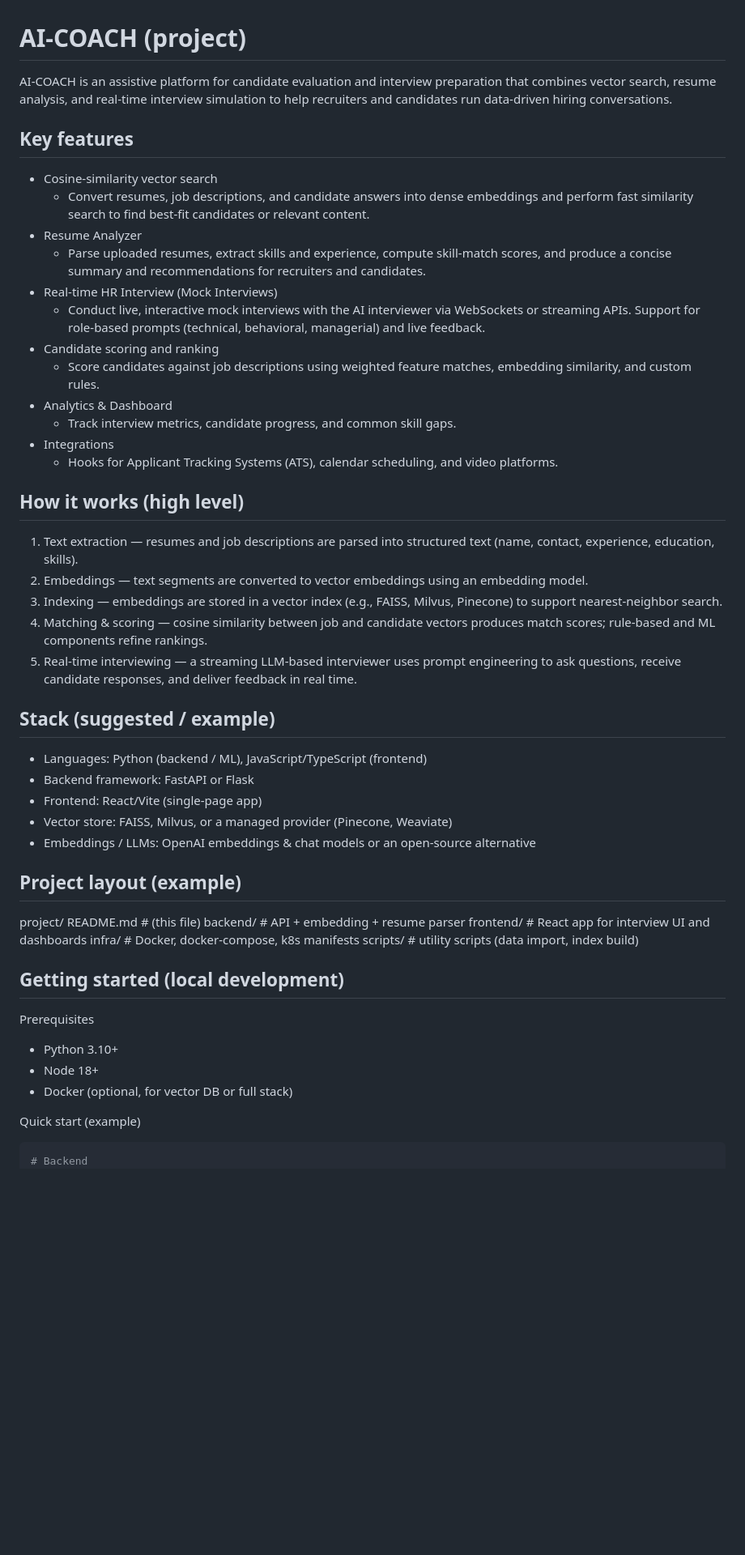
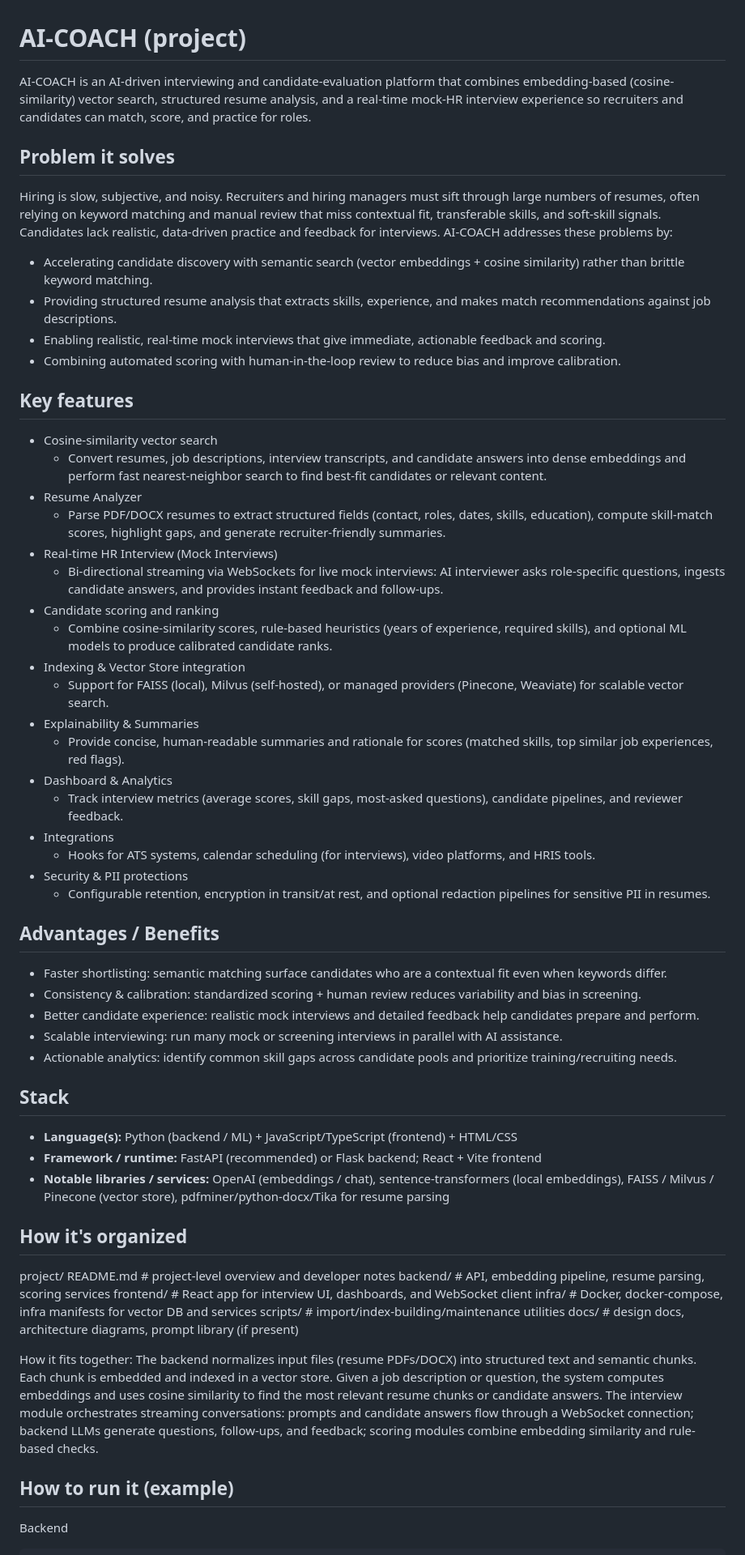
Before and after one commit to Krishsharmacse/AI-COACH, a Markdown page: project/README.md, the part around one of its changes. Shown at 81% size. Rendered like a GitHub page; blank space fills up the shorter version.

Commit message:
Update README: add features, advantages, and problem statement

````diff
--- a/project/README.md
+++ b/project/README.md
@@ -1,58 +1,65 @@
 # AI-COACH (project)
 
-AI-COACH is an assistive platform for candidate evaluation and interview preparation that combines vector search, resume analysis, and real-time interview simulation to help recruiters and candidates run data-driven hiring conversations.
+AI-COACH is an AI-driven interviewing and candidate-evaluation platform that combines embedding-based (cosine-similarity) vector search, structured resume analysis, and a real-time mock-HR interview experience so recruiters and candidates can match, score, and practice for roles.
+
+## Problem it solves
+
+Hiring is slow, subjective, and noisy. Recruiters and hiring managers must sift through large numbers of resumes, often relying on keyword matching and manual review that miss contextual fit, transferable skills, and soft-skill signals. Candidates lack realistic, data-driven practice and feedback for interviews. AI-COACH addresses these problems by:
+
+- Accelerating candidate discovery with semantic search (vector embeddings + cosine similarity) rather than brittle keyword matching.
+- Providing structured resume analysis that extracts skills, experience, and makes match recommendations against job descriptions.
+- Enabling realistic, real-time mock interviews that give immediate, actionable feedback and scoring.
+- Combining automated scoring with human-in-the-loop review to reduce bias and improve calibration.
 
 ## Key features
 
 - Cosine-similarity vector search
-  - Convert resumes, job descriptions, and candidate answers into dense embeddings and perform fast similarity search to find best-fit candidates or relevant content.
+  - Convert resumes, job descriptions, interview transcripts, and candidate answers into dense embeddings and perform fast nearest-neighbor search to find best-fit candidates or relevant content.
 - Resume Analyzer
-  - Parse uploaded resumes, extract skills and experience, compute skill-match scores, and produce a concise summary and recommendations for recruiters and candidates.
+  - Parse PDF/DOCX resumes to extract structured fields (contact, roles, dates, skills, education), compute skill-match scores, highlight gaps, and generate recruiter-friendly summaries.
 - Real-time HR Interview (Mock Interviews)
-  - Conduct live, interactive mock interviews with the AI interviewer via WebSockets or streaming APIs. Support for role-based prompts (technical, behavioral, managerial) and live feedback.
+  - Bi-directional streaming via WebSockets for live mock interviews: AI interviewer asks role-specific questions, ingests candidate answers, and provides instant feedback and follow-ups.
 - Candidate scoring and ranking
-  - Score candidates against job descriptions using weighted feature matches, embedding similarity, and custom rules.
-- Analytics & Dashboard
-  - Track interview metrics, candidate progress, and common skill gaps.
+  - Combine cosine-similarity scores, rule-based heuristics (years of experience, required skills), and optional ML models to produce calibrated candidate ranks.
+- Indexing & Vector Store integration
+  - Support for FAISS (local), Milvus (self-hosted), or managed providers (Pinecone, Weaviate) for scalable vector search.
+- Explainability & Summaries
+  - Provide concise, human-readable summaries and rationale for scores (matched skills, top similar job experiences, red flags).
+- Dashboard & Analytics
+  - Track interview metrics (average scores, skill gaps, most-asked questions), candidate pipelines, and reviewer feedback.
 - Integrations
-  - Hooks for Applicant Tracking Systems (ATS), calendar scheduling, and video platforms.
+  - Hooks for ATS systems, calendar scheduling (for interviews), video platforms, and HRIS tools.
+- Security & PII protections
+  - Configurable retention, encryption in transit/at rest, and optional redaction pipelines for sensitive PII in resumes.
 
-## How it works (high level)
+## Advantages / Benefits
 
-1. Text extraction — resumes and job descriptions are parsed into structured text (name, contact, experience, education, skills).
-2. Embeddings — text segments are converted to vector embeddings using an embedding model.
-3. Indexing — embeddings are stored in a vector index (e.g., FAISS, Milvus, Pinecone) to support nearest-neighbor search.
-4. Matching & scoring — cosine similarity between job and candidate vectors produces match scores; rule-based and ML components refine rankings.
-5. Real-time interviewing — a streaming LLM-based interviewer uses prompt engineering to ask questions, receive candidate responses, and deliver feedback in real time.
+- Faster shortlisting: semantic matching surface candidates who are a contextual fit even when keywords differ.
+- Consistency & calibration: standardized scoring + human review reduces variability and bias in screening.
+- Better candidate experience: realistic mock interviews and detailed feedback help candidates prepare and perform.
+- Scalable interviewing: run many mock or screening interviews in parallel with AI assistance.
+- Actionable analytics: identify common skill gaps across candidate pools and prioritize training/recruiting needs.
 
-## Stack (suggested / example)
+## Stack
+- **Language(s):** Python (backend / ML) + JavaScript/TypeScript (frontend) + HTML/CSS
+- **Framework / runtime:** FastAPI (recommended) or Flask backend; React + Vite frontend
+- **Notable libraries / services:** OpenAI (embeddings / chat), sentence-transformers (local embeddings), FAISS / Milvus / Pinecone (vector store), pdfminer/python-docx/Tika for resume parsing
 
-- Languages: Python (backend / ML), JavaScript/TypeScript (frontend)
-- Backend framework: FastAPI or Flask
-- Frontend: React/Vite (single-page app)
-- Vector store: FAISS, Milvus, or a managed provider (Pinecone, Weaviate)
-- Embeddings / LLMs: OpenAI embeddings & chat models or an open-source alternative
+## How it's organized
+project/
+  README.md        # project-level overview and developer notes
+  backend/         # API, embedding pipeline, resume parsing, scoring services
+  frontend/        # React app for interview UI, dashboards, and WebSocket client
+  infra/           # Docker, docker-compose, infra manifests for vector DB and services
+  scripts/         # import/index-building/maintenance utilities
+  docs/            # design docs, architecture diagrams, prompt library (if present)
 
-## Project layout (example)
+How it fits together: The backend normalizes input files (resume PDFs/DOCX) into structured text and semantic chunks. Each chunk is embedded and indexed in a vector store. Given a job description or question, the system computes embeddings and uses cosine similarity to find the most relevant resume chunks or candidate answers. The interview module orchestrates streaming conversations: prompts and candidate answers flow through a WebSocket connection; backend LLMs generate questions, follow-ups, and feedback; scoring modules combine embedding similarity and rule-based checks.
 
-project/
-  README.md        # (this file)
-  backend/         # API + embedding + resume parser
-  frontend/        # React app for interview UI and dashboards
-  infra/           # Docker, docker-compose, k8s manifests
-  scripts/         # utility scripts (data import, index build)
+## How to run it (example)
 
-## Getting started (local development)
-
-Prerequisites
-- Python 3.10+
-- Node 18+
-- Docker (optional, for vector DB or full stack)
-
-Quick start (example)
-
+Backend
 ```bash
-# Backend
 cd project/backend
 python -m venv .venv
 source .venv/bin/activate
````
Also changed, not shown: other parts of project/README.md (+25 -46 lines).
